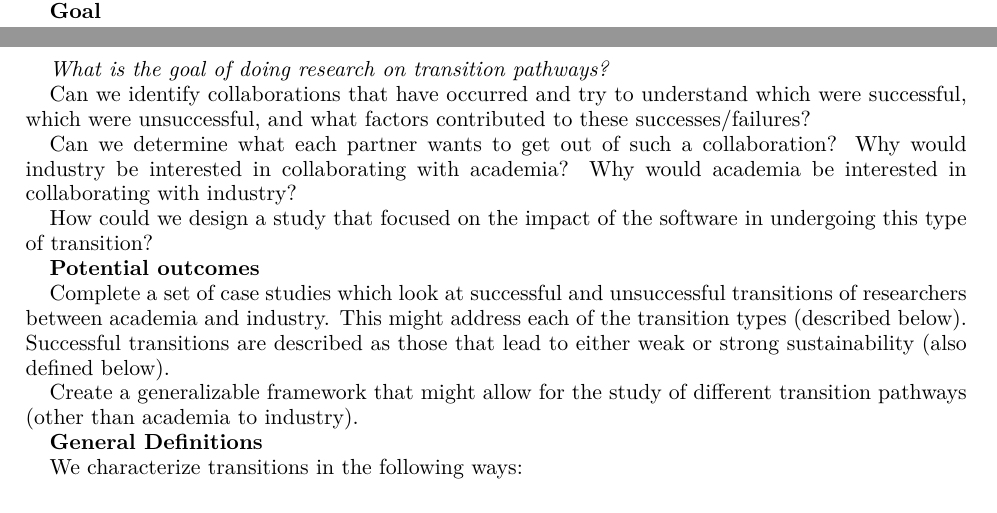
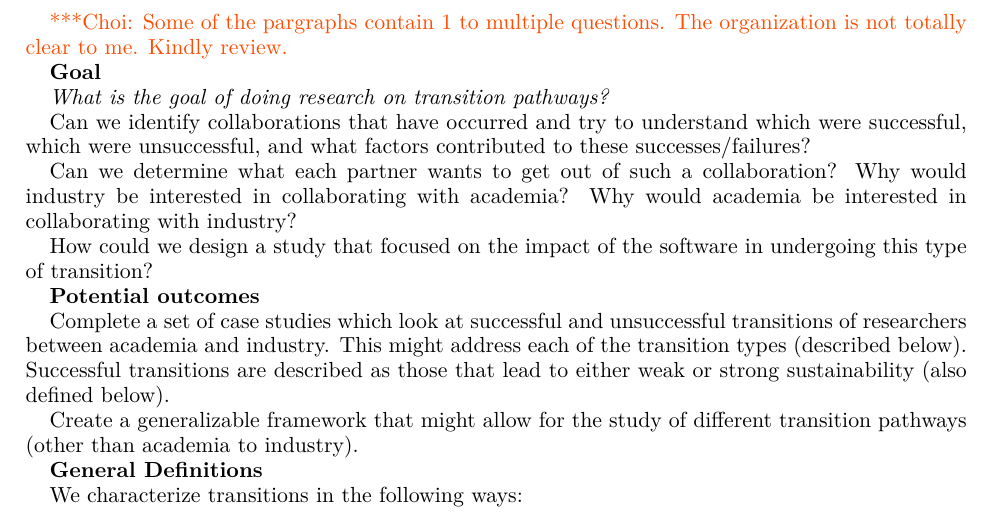
Before and after one commit to WSSSPE/meetings, a LaTeX paper (WSSSPE3/report/WSSSPE3_review.tex, which reads WSSSPE3/report/wg_main_industry_interaction.tex): two parts of pages 13 and 14 of 38 before the commit and part of page 14 of 38 after it, the two joined at a grey line, cut at the place of the change. Compiled offline with pdfLaTeX.

Commit message:
Section 5.3: Added a question and request for review.

```diff
--- a/WSSSPE3/report/wg_main_industry_interaction.tex
+++ b/WSSSPE3/report/wg_main_industry_interaction.tex
@@ -81,6 +81,8 @@ potential outcomes of completing a set of case studies on this topic, and (3)
 generating a set of working definitions for some of the broad concepts we are
 describing.
 
+\choinote{Some of the pargraphs contain 1 to multiple questions. The organization is not totally clear to me. Kindly review.}
+
 \textbf{Goal}
 
 \emph{What is the goal of doing research on transition pathways?}
```
